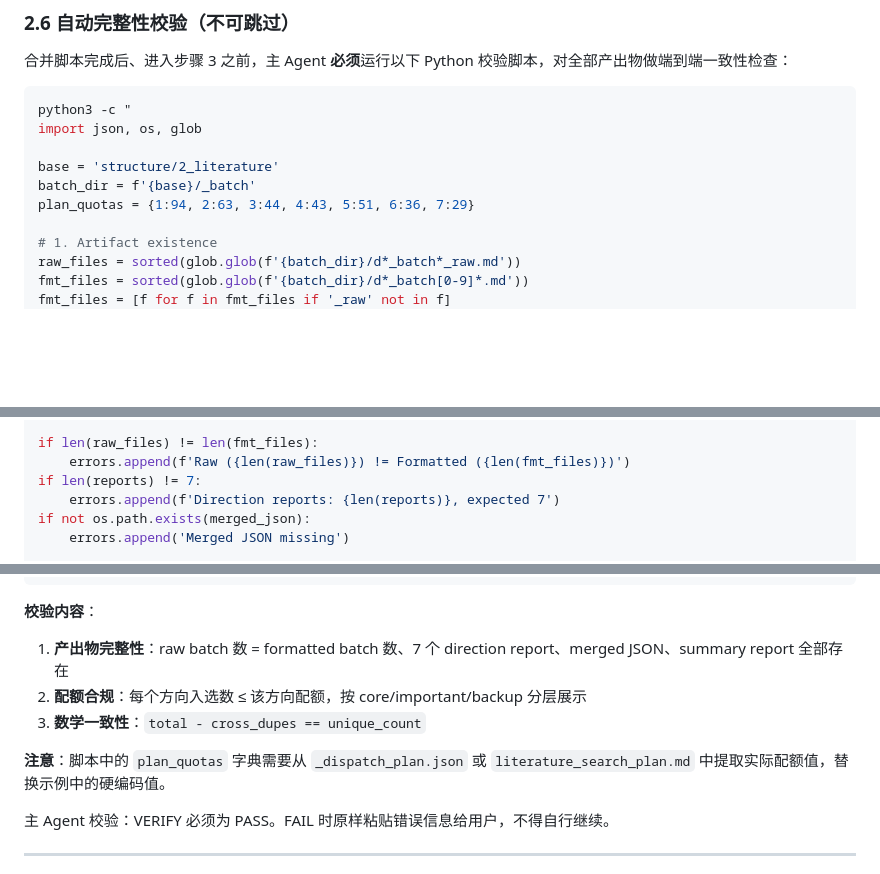
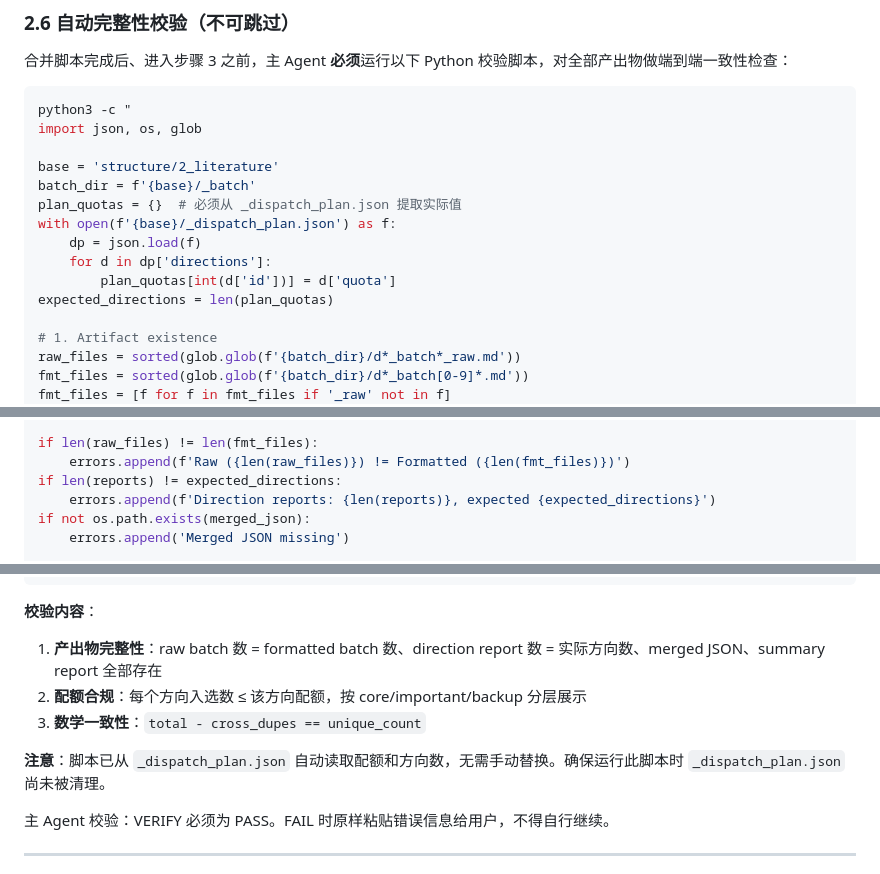
Before and after one commit to zylen97/paper-pipeline, a Markdown page: skills/lit-review/SKILL.md, 3 parts joined by grey strips. Rendered like a GitHub page; blank space fills up the shorter version.

Commit message:
Fix hardcoded direction count in lit-review and positioning table leak in pen-outline
- lit-review: Replace hardcoded plan_quotas and direction count (7) in
  step 2.6 verification script with dynamic reads from _dispatch_plan.json,
  preventing false FAIL for projects with 5-6 directions
- pen-outline: Explicitly exclude positioning table from manuscript.tex
  subsection insertion in step 7c to prevent unwanted \subsection{定位表}

````diff
--- a/skills/lit-review/SKILL.md
+++ b/skills/lit-review/SKILL.md
@@ -312,7 +312,12 @@ import json, os, glob
 
 base = 'structure/2_literature'
 batch_dir = f'{base}/_batch'
-plan_quotas = {1:94, 2:63, 3:44, 4:43, 5:51, 6:36, 7:29}
+plan_quotas = {}  # 必须从 _dispatch_plan.json 提取实际值
+with open(f'{base}/_dispatch_plan.json') as f:
+    dp = json.load(f)
+    for d in dp['directions']:
+        plan_quotas[int(d['id'])] = d['quota']
+expected_directions = len(plan_quotas)
 
 # 1. Artifact existence
 raw_files = sorted(glob.glob(f'{batch_dir}/d*_batch*_raw.md'))
@@ -332,8 +337,8 @@ print(f'Summary report:        {\"YES\" if os.path.exists(summary) else \"MISSIN
 
 if len(raw_files) != len(fmt_files):
     errors.append(f'Raw ({len(raw_files)}) != Formatted ({len(fmt_files)})')
-if len(reports) != 7:
-    errors.append(f'Direction reports: {len(reports)}, expected 7')
+if len(reports) != expected_directions:
+    errors.append(f'Direction reports: {len(reports)}, expected {expected_directions}')
 if not os.path.exists(merged_json):
     errors.append('Merged JSON missing')
 
@@ -380,11 +385,11 @@ else:
 ```
 
 **校验内容**：
-1. **产出物完整性**：raw batch 数 = formatted batch 数、7 个 direction report、merged JSON、summary report 全部存在
+1. **产出物完整性**：raw batch 数 = formatted batch 数、direction report 数 = 实际方向数、merged JSON、summary report 全部存在
 2. **配额合规**：每个方向入选数 ≤ 该方向配额，按 core/important/backup 分层展示
 3. **数学一致性**：`total - cross_dupes == unique_count`
 
-**注意**：脚本中的 `plan_quotas` 字典需要从 `_dispatch_plan.json` 或 `literature_search_plan.md` 中提取实际配额值，替换示例中的硬编码值。
+**注意**：脚本已从 `_dispatch_plan.json` 自动读取配额和方向数，无需手动替换。确保运行此脚本时 `_dispatch_plan.json` 尚未被清理。
 
 主 Agent 校验：VERIFY 必须为 PASS。FAIL 时原样粘贴错误信息给用户，不得自行继续。
 
````
Also changed, not shown: skills/pen-outline/SKILL.md (+1 -1 lines).
